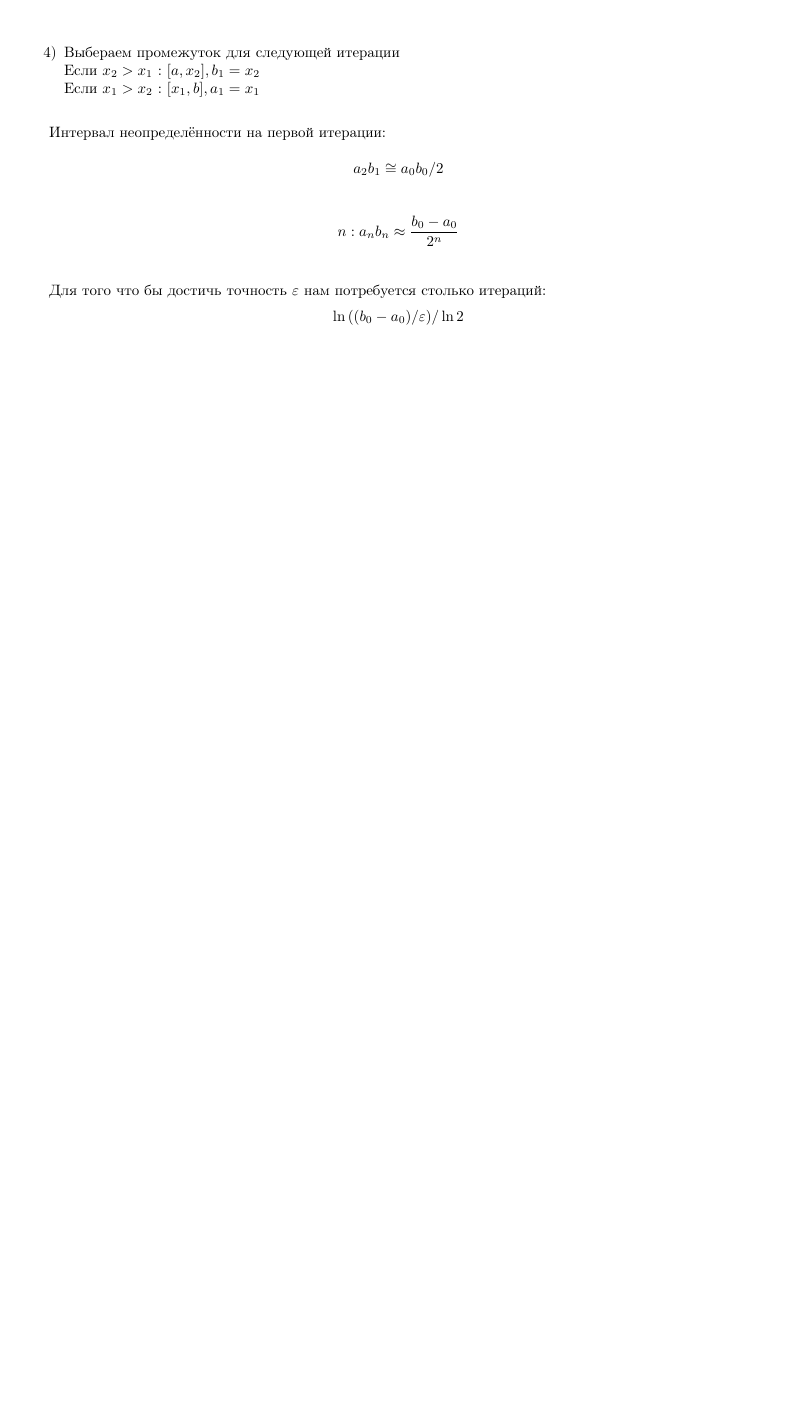
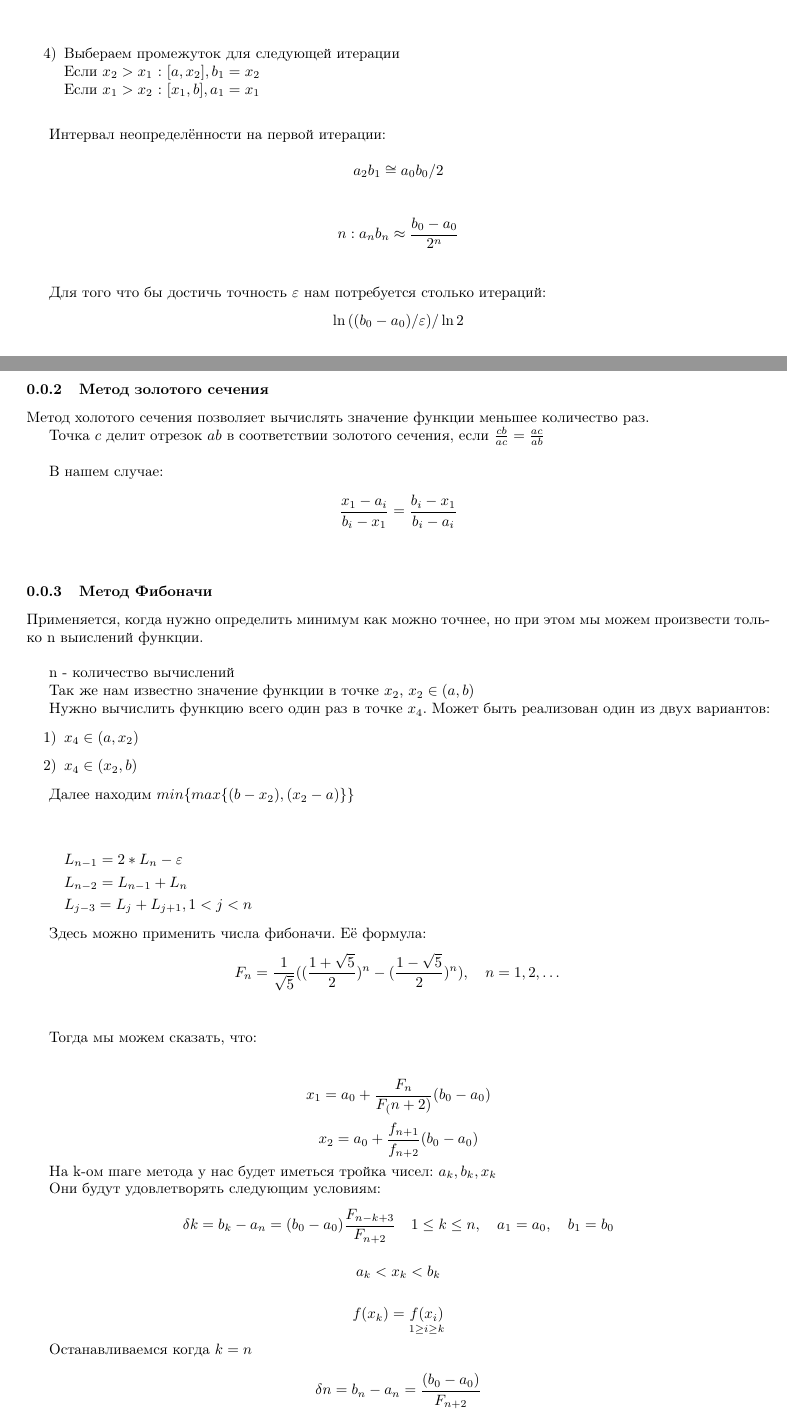
Before and after one commit to Iamnotagenius/Primat, a LaTeX document (lab-2/documentation.tex): part of page 2 of 2 before the commit and two parts of pages 2 and 3 of 3 after it, the two joined at a grey line, cut so that both start at the same text, the shorter picture padded with empty space. Compiled offline with pdfLaTeX.

Commit message:
add 3 methods of theory

```diff
--- a/lab-2/documentation.tex
+++ b/lab-2/documentation.tex
@@ -104,4 +104,60 @@ $$n:\space a_nb_n \approx \frac{b_0-a_0}{2^n}$$\\
 Для того что бы достичь точность $\varepsilon$ нам потребуется столько итераций:
 $$\ln{((b_0-a_0)/\varepsilon)/\ln{2}}$$
 
+\subsubsection{Метод золотого сечения}
+
+Метод холотого сечения позволяет вычислять значение функции меньшее количество раз.
+
+Точка $c$ делит отрезок $ab$ в соответствии золотого сечения, если $\frac{cb}{ac}=\frac{ac}{ab}$\\
+
+В нашем случае:\\
+$$\frac{x_1-a_i}{b_i-x_1}=\frac{b_i-x_1}{b_i-a_i}$$\\
+
+\subsubsection{Метод Фибоначи}
+
+Применяется, когда нужно определить минимум как можно точнее, но при этом мы можем произвести только n выислений функции.\\
+
+n - количество вычислений
+
+Так же нам известно значение функции в точке $x_2$, $x_2\in (a,b)$
+
+Нужно вычислить функцию всего один раз в точке $x_4$. Может быть реализован один из двух вариантов:
+
+\begin{itemize}
+    \item [1)] $x_4\in (a,x_2)$
+    \item [2)] $x_4\in (x_2,b)$
+\end{itemize}
+
+Далее находим $min\{max\{(b-x_2), (x_2-a)\}\}$\\
+
+\begin{align*}
+    &L_{n-1}=2*L_n-\varepsilon\\
+    &L_{n-2}=L_{n-1}+L_n\\
+    &L_{j-3}=L_j+L_{j+1},\space 1<j<n
+\end{align*}
+
+Здесь можно применить числа фибоначи. Её формула:
+$$F_n = \frac{1}{\sqrt{5}}((\frac{1+\sqrt{5}}{2})^n-(\frac{1-\sqrt{5}}{2})^n),\quad n=1,2,\dots$$\\
+
+Тогда мы можем сказать, что:\\
+
+$$x_1=a_0+\frac{F_n}{F_(n+2)}(b_0-a_0)$$
+$$x_2=a_0+\frac{f_{n+1}}{f_{n+2}}(b_0-a_0)$$
+
+На k-ом шаге метода у нас будет иметься тройка чисел: $a_k, b_k, x_k$
+
+Они будут удовлетворять следующим условиям:
+$$\delta k = b_k - a_n = (b_0-a_0)\frac{F_{n-k+3}}{F_{n+2}} \quad 1 \leq k \leq n,\quad a_1 = a_0,\quad b_1=b_0$$
+
+$$a_k < x_k < b_k$$
+
+$$f(x_k)=\underset{1 \geq i \geq k}{f(x_i)}$$
+
+Останавливаемся когда $k=n$
+
+$$\delta n = b_n - a_n = \frac{(b_0-a_0)}{F_{n+2}}$$
+$$x_1 = x_2 \Rightarrow \frac{b_n - a_n}{2} = \frac{b_0-a_0}{F_{n+2}}<\varepsilon$$
+
+$$\frac{b_0-a_0}{\varepsilon}<F_{n+2}$$
+
 \end{document}
```
